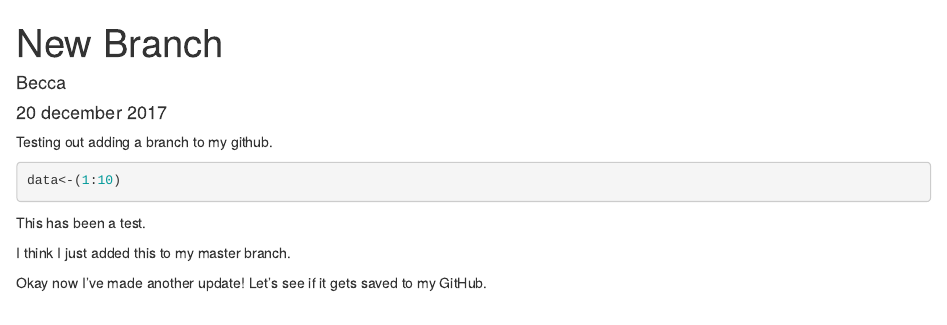
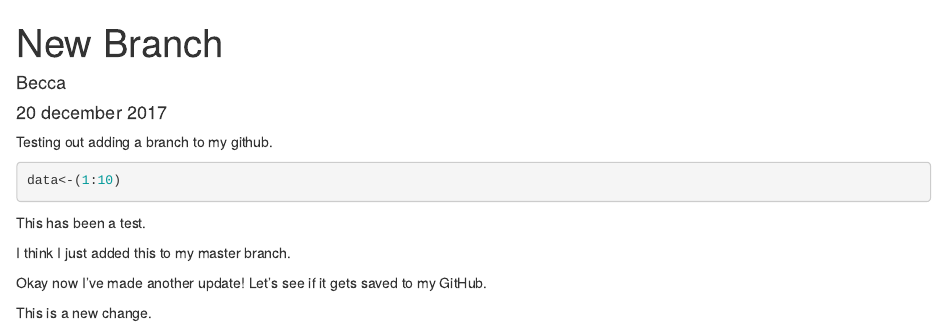
Before and after one commit to BeccaBee/HH_R, an R Markdown document (news!.Rmd): the page in a window 1100 px wide, from its top. Rendered offline with R 4.5, knitr and Pandoc, with nearby package versions.

Commit message:
adding another line to test 'git diff'

```diff
--- a/news!.Rmd
+++ b/news!.Rmd
@@ -20,3 +20,5 @@ This has been a test.
 I think I just added this to my master branch.
 
 Okay now I've made another update! Let's see if it gets saved to my GitHub.
+
+This is a new change.
```
